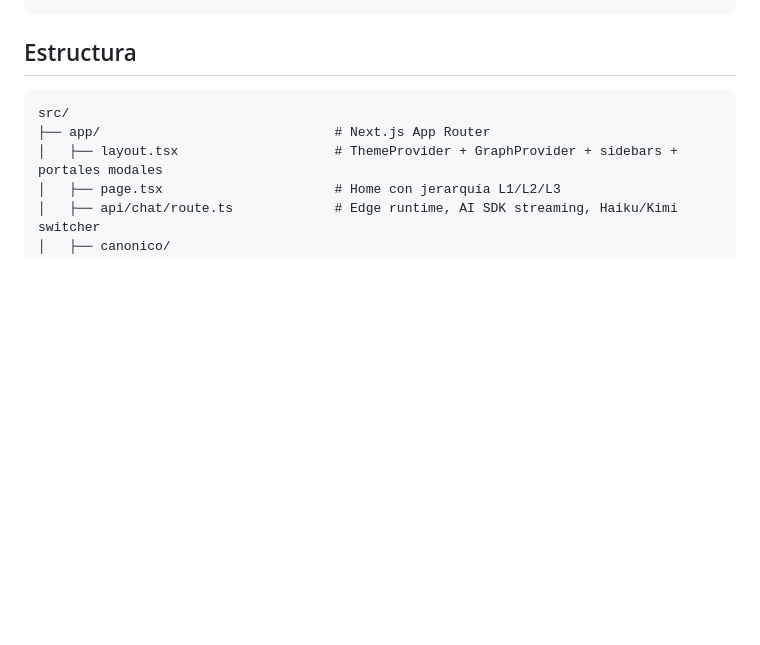
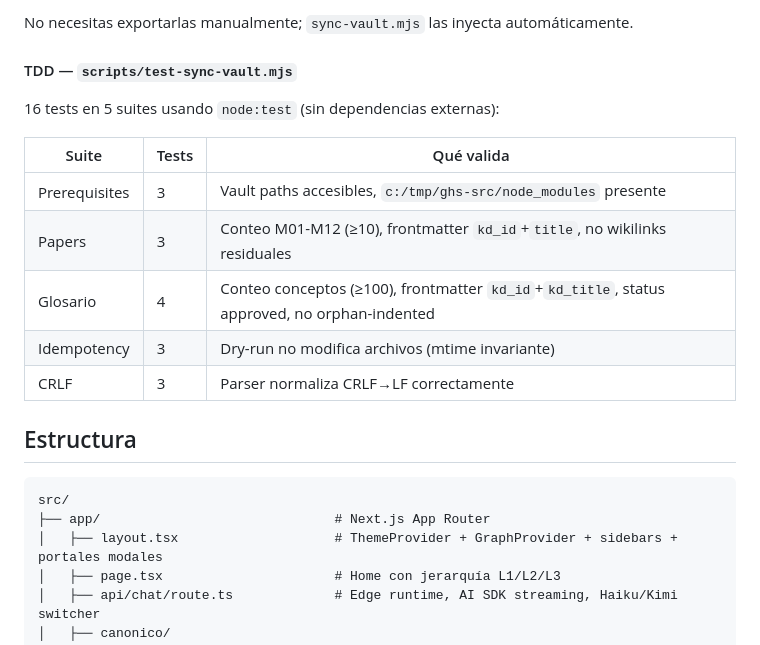
Before and after one commit to ccolombia-ui/reforma-ud, a Markdown page: apps/portal-next/README.md, the part around one of its changes. Drawn GitHub-style; blank space fills up the shorter version.

```diff
--- a/apps/portal-next/README.md
+++ b/apps/portal-next/README.md
@@ -41,3 +91,16 @@ node scripts/import-book-sections.mjs  # importa el capítulo libro al corpus
+No necesitas exportarlas manualmente; `sync-vault.mjs` las inyecta automáticamente.
+
+#### TDD — `scripts/test-sync-vault.mjs`
+
+16 tests en 5 suites usando `node:test` (sin dependencias externas):
+
+| Suite | Tests | Qué valida |
+|---|---|---|
+| Prerequisites | 3 | Vault paths accesibles, `c:/tmp/ghs-src/node_modules` presente |
+| Papers | 3 | Conteo M01-M12 (≥10), frontmatter `kd_id`+`title`, no wikilinks residuales |
+| Glosario | 4 | Conteo conceptos (≥100), frontmatter `kd_id`+`kd_title`, status approved, no orphan-indented |
+| Idempotency | 3 | Dry-run no modifica archivos (mtime invariante) |
+| CRLF | 3 | Parser normaliza CRLF→LF correctamente |
 
 ## Estructura
 
```
Also changed, not shown: other parts of apps/portal-next/README.md (+51 -1 lines), README.md (+50 -0 lines), docs/guide-obsidian-sync-buttons.md (added, +215 -0 lines).
